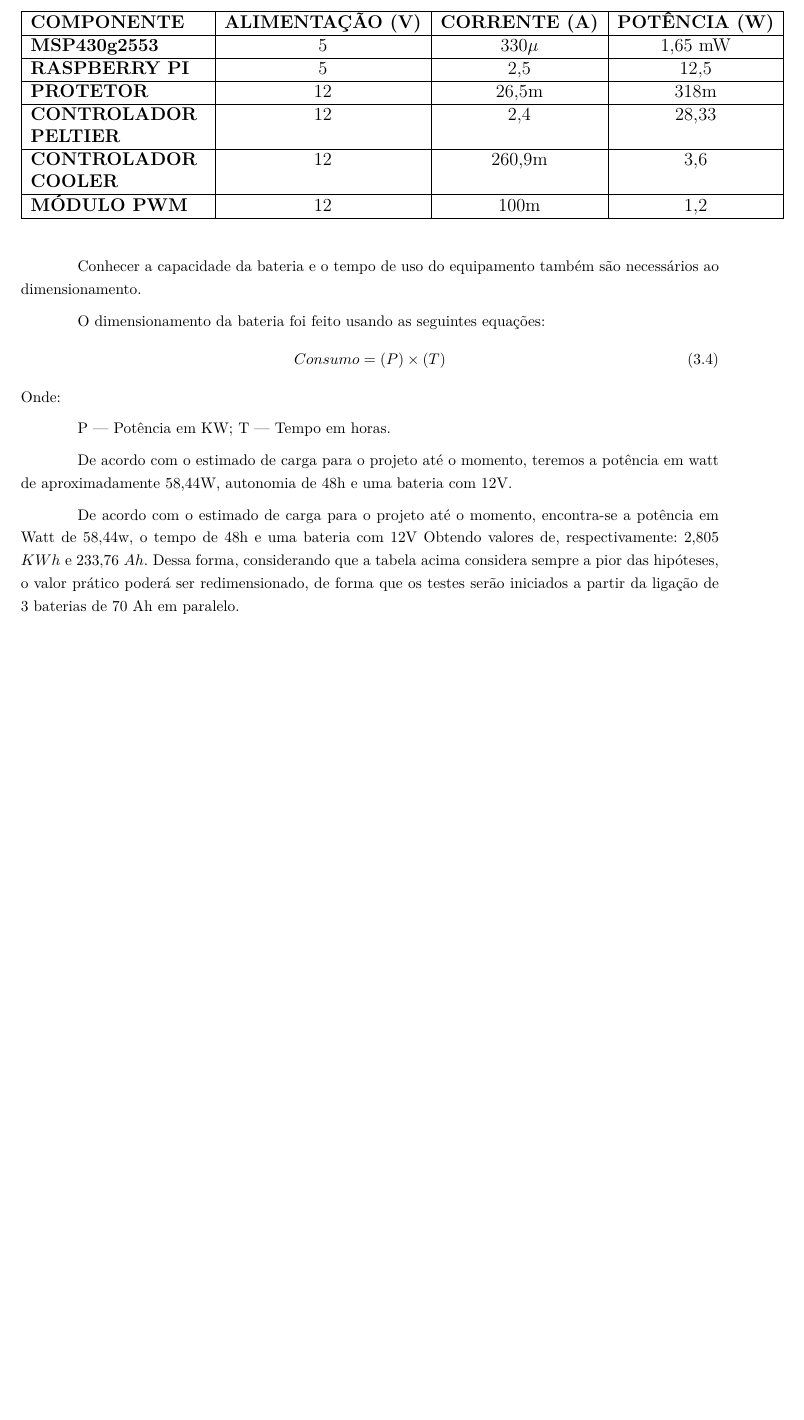
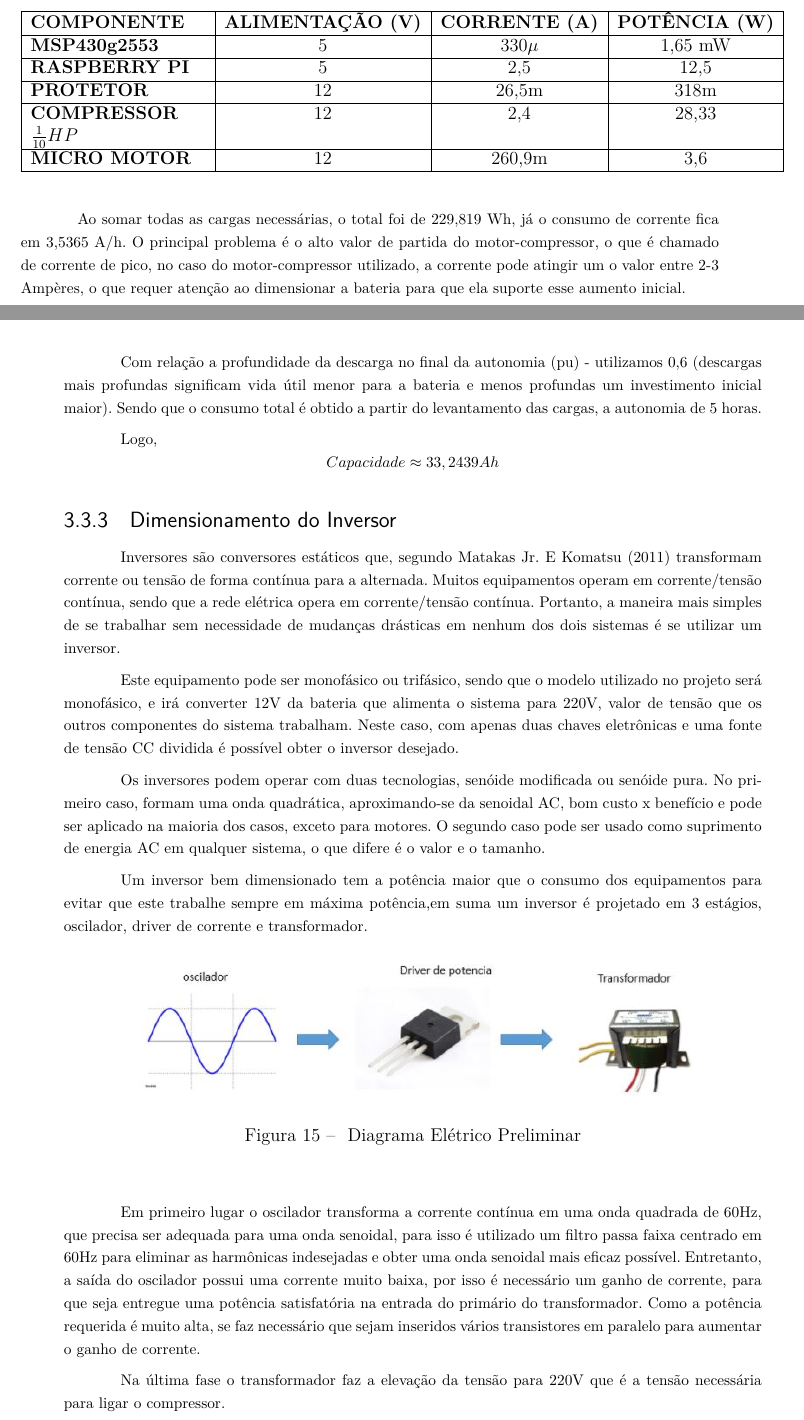
Before and after one commit to adailson2/relatorio-latex-PI2, a LaTeX thesis (main.tex, which reads editaveis/solucao_energia.tex): part of page 42 of 53 before the commit and two parts of pages 42 and 43 of 53 after it, the two joined at a grey line, cut so that both start at the same text, the shorter picture padded with empty space. Compiled offline with pdfLaTeX.

Commit message:
Atualizada Solução de energia

```diff
--- a/editaveis/solucao_energia.tex
+++ b/editaveis/solucao_energia.tex
@@ -206,30 +215,43 @@ O dimensionamento da bateria requer inicialmente a relação de potência demand
    \hline
   \textbf{PROTETOR } &12 &26,5m &318m \\
    \hline
-  \textbf{CONTROLADOR PELTIER} &12 & 2,4& 28,33 \\
+  \textbf{COMPRESSOR $\frac{1}{10}HP$} &12 & 2,4& 28,33 \\
    \hline
-  \textbf{CONTROLADOR COOLER} &12 &260,9m &3,6  \\
+  \textbf{MICRO MOTOR} &12 &260,9m &3,6  \\
    \hline
-  \textbf{MÓDULO PWM} &12 &100m & 1,2 \\
-   \hline
+
 \end{tabular}
 \end{table}
 
-Conhecer a capacidade da bateria e o tempo de uso do equipamento também são necessários ao dimensionamento.
+Ao somar todas as cargas necessárias, o total foi de 229,819 Wh, já o consumo de corrente fica em 3,5365 A/h. O principal problema é o alto valor de partida do motor-compressor, o que é chamado de corrente de pico, no caso do motor-compressor utilizado, a corrente pode atingir um o valor entre 2-3 Ampères, o que requer atenção ao dimensionar a bateria para que ela suporte esse aumento inicial.
 
-O dimensionamento da bateria foi feito usando as seguintes equações:
-\begin{equation}
-Consumo = (P) \times (T)
-\end{equation}
-Onde:
 
- P --- Potência em KW;
- T --- Tempo em horas.
+Com relação a profundidade da descarga no final da autonomia (pu) - utilizamos 0,6 (descargas mais profundas significam vida útil menor para a bateria e menos profundas um investimento inicial maior). Sendo que o consumo total é obtido a partir do levantamento das cargas, a autonomia de 5 horas.
 
-%%%%%%%%%%%%%% REVER ESSA PARTE
-De acordo com o estimado de carga para o projeto até o momento, teremos a potência em watt de aproximadamente 58,44W, autonomia de 48h e uma bateria com 12V.
+Logo,
+$$
+Capacidade \approx 33,2439 Ah
+$$
 
-De acordo com o estimado de carga para o projeto até o momento, encontra-se a potência em Watt de 58,44w, o tempo de 48h e uma bateria com 12V  Obtendo valores de, respectivamente: 2,805 $KWh$ e 233,76 $Ah$. Dessa forma, considerando que a tabela acima considera sempre a pior das hipóteses, o valor prático poderá ser redimensionado, de forma que os testes serão iniciados a partir da ligação de 3 baterias de 70 Ah em paralelo.
+
+\subsection{Dimensionamento do Inversor}
+Inversores são conversores estáticos que, segundo Matakas Jr. E Komatsu (2011) transformam corrente ou tensão de forma contínua para a alternada. Muitos equipamentos operam em corrente/tensão contínua, sendo que a rede elétrica opera em corrente/tensão contínua. Portanto, a maneira mais simples de se trabalhar sem necessidade de mudanças drásticas em nenhum dos dois sistemas é se utilizar um inversor.
+
+Este equipamento pode ser monofásico ou trifásico, sendo que o modelo utilizado no projeto será monofásico, e irá converter 12V da bateria que alimenta o sistema para 220V, valor de tensão que os outros componentes do sistema trabalham. Neste caso, com apenas duas chaves eletrônicas e uma fonte de tensão CC dividida é possível obter o inversor desejado.
+
+Os inversores podem operar com duas tecnologias, senóide modificada ou senóide pura. No primeiro caso, formam uma onda quadrática, aproximando-se da senoidal AC, bom custo x benefício e pode ser aplicado na maioria dos casos, exceto para motores. O segundo caso pode ser usado como suprimento de energia AC em qualquer sistema, o que difere é o valor e o tamanho.
+
+Um inversor bem dimensionado tem a potência maior que o consumo dos equipamentos para evitar que este trabalhe sempre em máxima potência,em suma um inversor é projetado em 3 estágios, oscilador, driver de corrente e transformador.
+\begin{figure}[H]
+	\begin{center}
+		\includegraphics[scale = 0.75]{figuras/dim_inversor.JPG}
+		\caption{ Diagrama Elétrico Preliminar}
+	\end{center}
+\end{figure}
+
+Em primeiro lugar o oscilador transforma a corrente contínua em uma onda quadrada de 60Hz, que precisa ser adequada para uma onda senoidal, para isso é utilizado um filtro passa faixa centrado em 60Hz para eliminar as harmônicas indesejadas e obter uma onda senoidal mais eficaz possível. Entretanto, a saída do oscilador possui uma corrente muito baixa, por isso é necessário um ganho de corrente, para que seja entregue uma potência satisfatória na entrada do primário do transformador. Como a potência requerida é muito alta, se faz necessário que sejam inseridos vários transistores em paralelo para aumentar o ganho de corrente.
+
+Na última fase o transformador faz a elevação da tensão para 220V que é a tensão necessária para ligar o compressor.
 
 \subsection{Requisitos}
 Com vistas à concepção e validação da solução, foram definidos os requisitos relativos ao subsistema de alimentação e refrigeração do produto:
```
Also changed, not shown: figuras/Diagrama_Simp.JPG, figuras/dim_inversor.JPG (added), main.pdf, editaveis/solucao_energia.tex (17 more changed lines).
